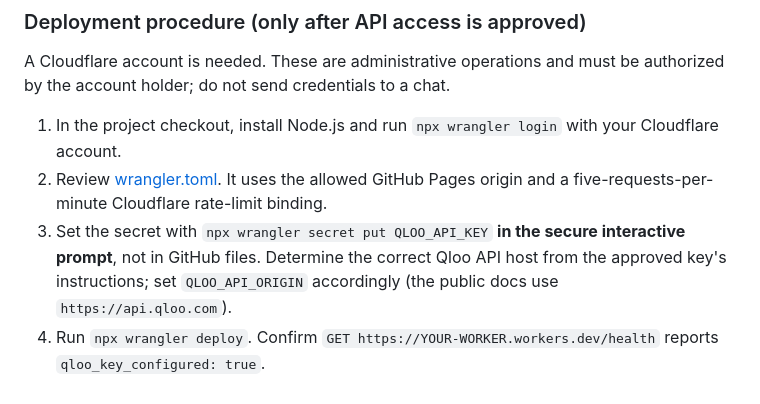
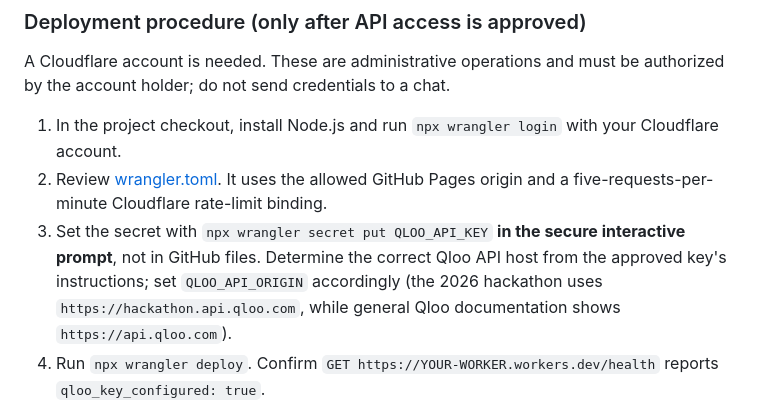
Before and after one commit to guan162/tasteproof, a Markdown page: README.md, the part around the change. Rendered like a GitHub page.

Commit message:
Align Qloo deployment instructions with hackathon API host

```diff
--- a/README.md
+++ b/README.md
@@ -60,7 +60,7 @@ A Cloudflare account is needed. These are administrative operations and must be
 
 1. In the project checkout, install Node.js and run `npx wrangler login` with your Cloudflare account.
 2. Review [wrangler.toml](wrangler.toml). It uses the allowed GitHub Pages origin and a five-requests-per-minute Cloudflare rate-limit binding.
-3. Set the secret with `npx wrangler secret put QLOO_API_KEY` **in the secure interactive prompt**, not in GitHub files. Determine the correct Qloo API host from the approved key's instructions; set `QLOO_API_ORIGIN` accordingly (the public docs use `https://api.qloo.com`).
+3. Set the secret with `npx wrangler secret put QLOO_API_KEY` **in the secure interactive prompt**, not in GitHub files. Determine the correct Qloo API host from the approved key's instructions; set `QLOO_API_ORIGIN` accordingly (the 2026 hackathon uses `https://hackathon.api.qloo.com`, while general Qloo documentation shows `https://api.qloo.com`).
 4. Run `npx wrangler deploy`. Confirm `GET https://YOUR-WORKER.workers.dev/health` reports `qloo_key_configured: true`.
 5. Edit [docs/config.js](docs/config.js) to set **only the public Worker origin** (never the key): `window.TASTEPROOF_WORKER_ORIGIN = "https://YOUR-WORKER.workers.dev";`.
 6. Test the public [Qloo analysis screen](https://guan162.github.io/tasteproof/live.html) with a supported city pair and a reference brand that Qloo can resolve. Compare results against actual Qloo API responses.
```
